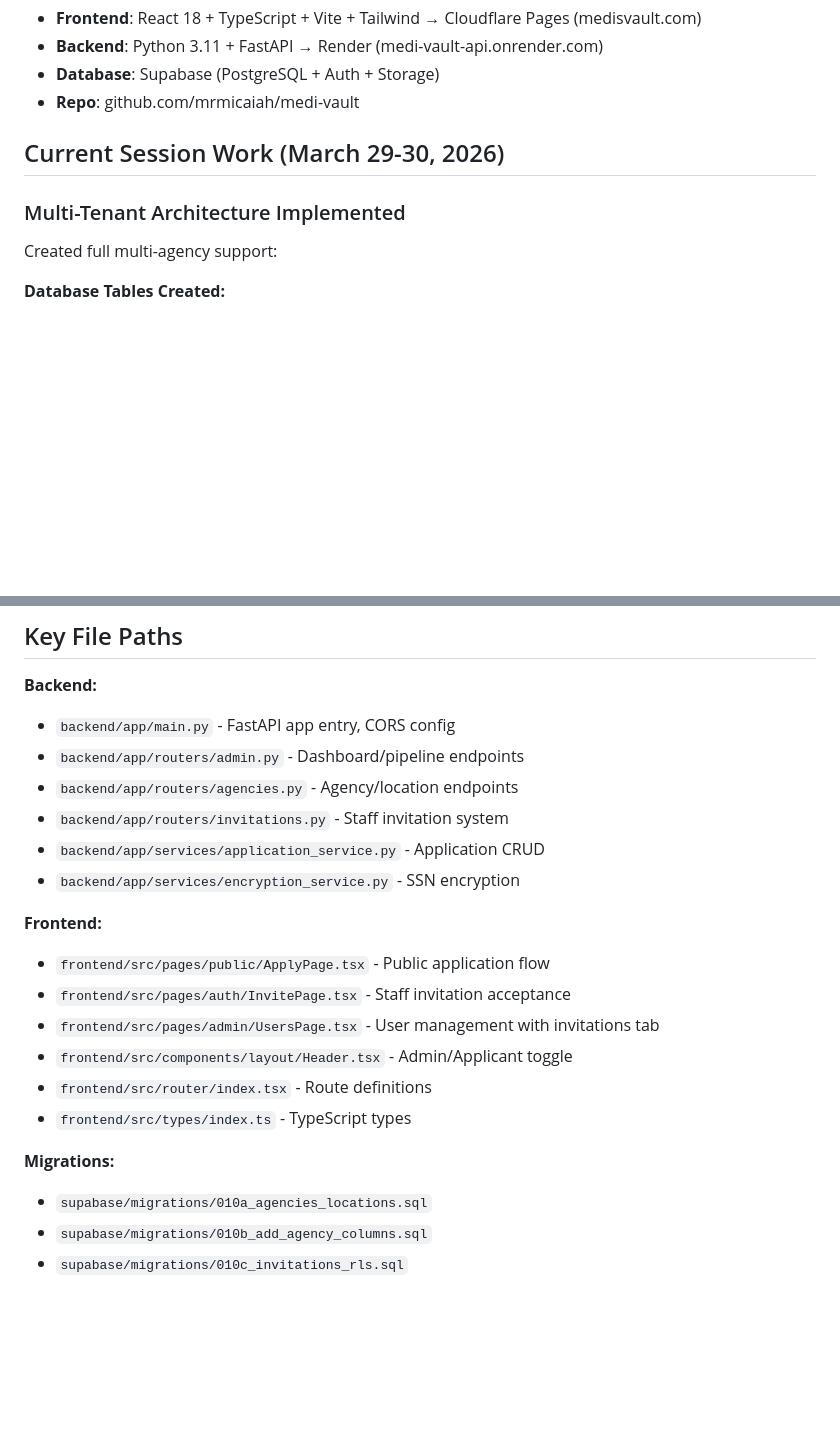
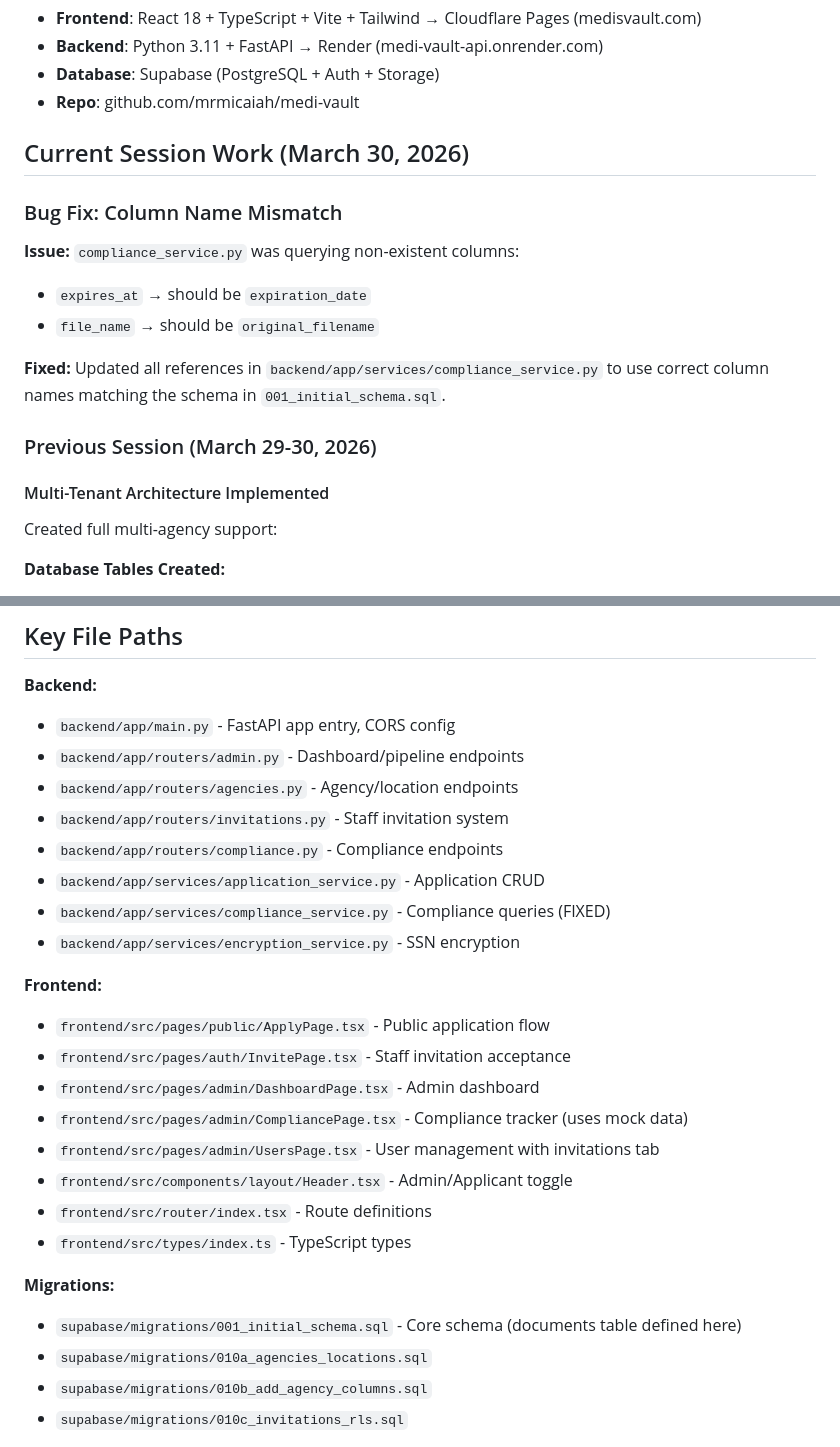
Before and after one commit to mrmicaiah/medi-vault, a Markdown page: CONTEXT.md, 2 parts joined by grey strips. Drawn GitHub-style; blank space fills up the shorter version.

```diff
--- a/CONTEXT.md
+++ b/CONTEXT.md
@@ -7,9 +7,18 @@ MediVault: Multi-tenant home care agency management platform for applicant intak
 - **Database**: Supabase (PostgreSQL + Auth + Storage)
 - **Repo**: github.com/mrmicaiah/medi-vault
 
-## Current Session Work (March 29-30, 2026)
+## Current Session Work (March 30, 2026)
 
-### Multi-Tenant Architecture Implemented
+### Bug Fix: Column Name Mismatch
+**Issue:** `compliance_service.py` was querying non-existent columns:
+- `expires_at` → should be `expiration_date`
+- `file_name` → should be `original_filename`
+
+**Fixed:** Updated all references in `backend/app/services/compliance_service.py` to use correct column names matching the schema in `001_initial_schema.sql`.
+
+### Previous Session (March 29-30, 2026)
+
+#### Multi-Tenant Architecture Implemented
 Created full multi-agency support:
 
 **Database Tables Created:**
@@ -111,18 +105,23 @@ https://medi-vault.pages.dev,https://medisvault.com,https://www.medisvault.com
 - `backend/app/routers/admin.py` - Dashboard/pipeline endpoints
 - `backend/app/routers/agencies.py` - Agency/location endpoints
 - `backend/app/routers/invitations.py` - Staff invitation system
+- `backend/app/routers/compliance.py` - Compliance endpoints
 - `backend/app/services/application_service.py` - Application CRUD
+- `backend/app/services/compliance_service.py` - Compliance queries (FIXED)
 - `backend/app/services/encryption_service.py` - SSN encryption
 
 **Frontend:**
 - `frontend/src/pages/public/ApplyPage.tsx` - Public application flow
 - `frontend/src/pages/auth/InvitePage.tsx` - Staff invitation acceptance
+- `frontend/src/pages/admin/DashboardPage.tsx` - Admin dashboard
+- `frontend/src/pages/admin/CompliancePage.tsx` - Compliance tracker (uses mock data)
 - `frontend/src/pages/admin/UsersPage.tsx` - User management with invitations tab
 - `frontend/src/components/layout/Header.tsx` - Admin/Applicant toggle
 - `frontend/src/router/index.tsx` - Route definitions
 - `frontend/src/types/index.ts` - TypeScript types
 
 **Migrations:**
+- `supabase/migrations/001_initial_schema.sql` - Core schema (documents table defined here)
 - `supabase/migrations/010a_agencies_locations.sql`
 - `supabase/migrations/010b_add_agency_columns.sql`
 - `supabase/migrations/010c_invitations_rls.sql`
```
Also changed, not shown: other parts of CONTEXT.md (+21 -36 lines).
